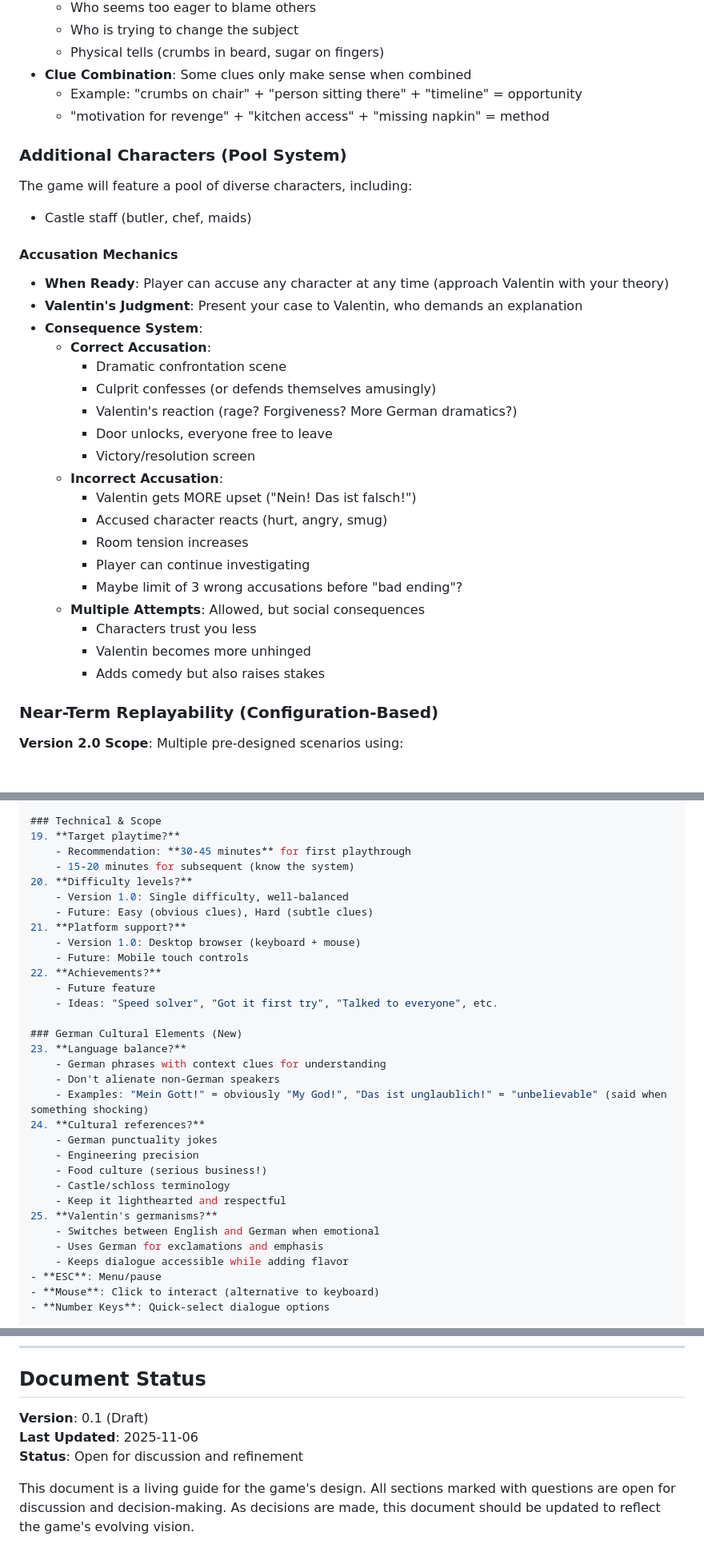
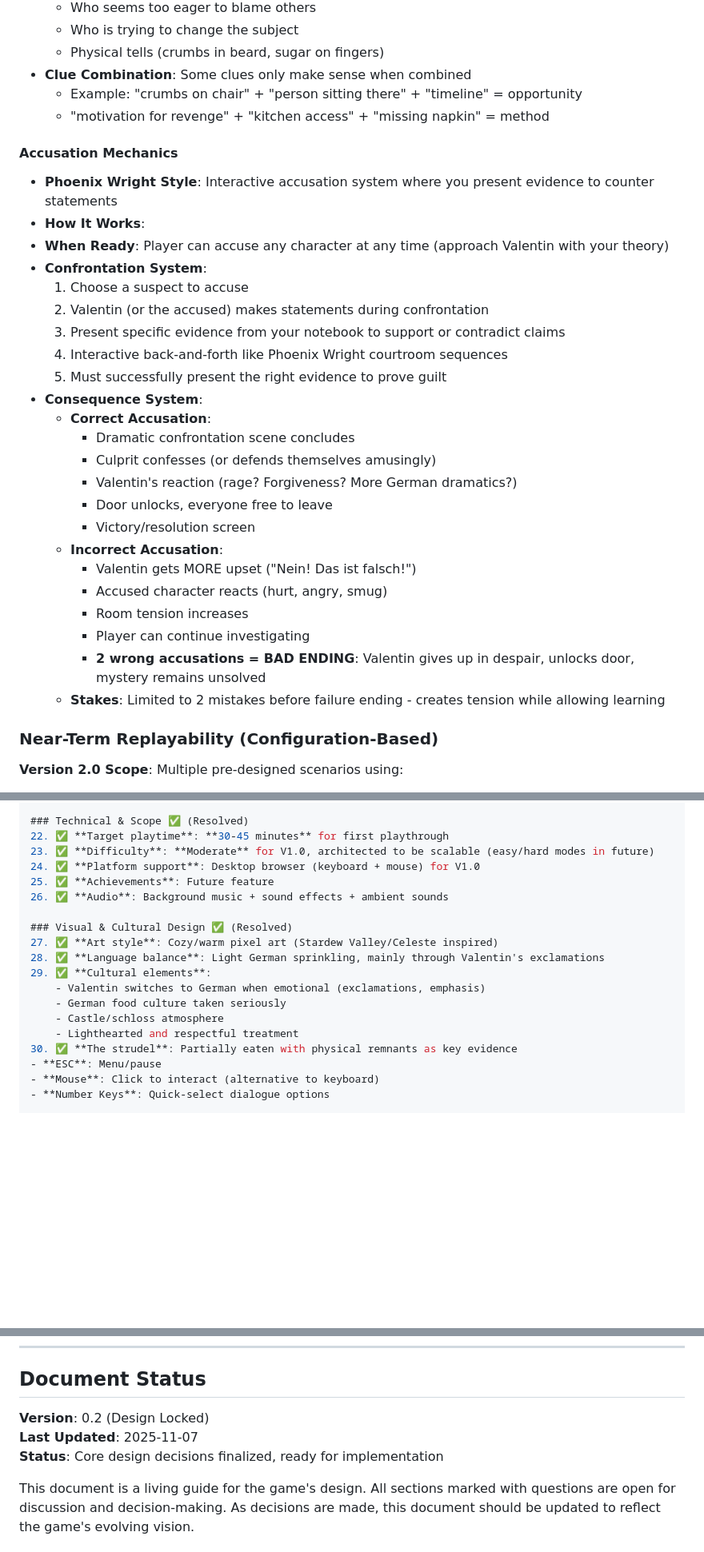
Before and after one commit to Conrad2134/game-off-2025-waves, a Markdown page: GAME_INFO.md, 3 parts joined by grey strips. Shown at 80% size. GitHub-like rendering; blank space fills up the shorter version.

```diff
--- a/GAME_INFO.md
+++ b/GAME_INFO.md
@@ -123,15 +136,19 @@ You're trapped in Valentin's library/study with several other guests. The doors
 - **Clue Combination**: Some clues only make sense when combined
   - Example: "crumbs on chair" + "person sitting there" + "timeline" = opportunity
   - "motivation for revenge" + "kitchen access" + "missing napkin" = method
-### Additional Characters (Pool System)
-The game will feature a pool of diverse characters, including:
-- Castle staff (butler, chef, maids)
 #### Accusation Mechanics
+- **Phoenix Wright Style**: Interactive accusation system where you present evidence to counter statements
+- **How It Works**:
 - **When Ready**: Player can accuse any character at any time (approach Valentin with your theory)
-- **Valentin's Judgment**: Present your case to Valentin, who demands an explanation
+- **Confrontation System**:
+  1. Choose a suspect to accuse
+  2. Valentin (or the accused) makes statements during confrontation
+  3. Present specific evidence from your notebook to support or contradict claims
+  4. Interactive back-and-forth like Phoenix Wright courtroom sequences
+  5. Must successfully present the right evidence to prove guilt
 - **Consequence System**:
   - **Correct Accusation**:
-    - Dramatic confrontation scene
+    - Dramatic confrontation scene concludes
     - Culprit confesses (or defends themselves amusingly)
     - Valentin's reaction (rage? Forgiveness? More German dramatics?)
     - Door unlocks, everyone free to leave
@@ -141,11 +158,8 @@ The game will feature a pool of diverse characters, including:
     - Accused character reacts (hurt, angry, smug)
     - Room tension increases
     - Player can continue investigating
-    - Maybe limit of 3 wrong accusations before "bad ending"?
-  - **Multiple Attempts**: Allowed, but social consequences
-    - Characters trust you less
-    - Valentin becomes more unhinged
-    - Adds comedy but also raises stakes
+    - **2 wrong accusations = BAD ENDING**: Valentin gives up in despair, unlocks door, mystery remains unsolved
+  - **Stakes**: Limited to 2 mistakes before failure ending - creates tension while allowing learning
 
 ### Near-Term Replayability (Configuration-Based)
 **Version 2.0 Scope**: Multiple pre-designed scenarios using:
@@ -441,33 +451,20 @@ ConclusionScene     → Mystery resolution, door unlocks (or doesn't), ending
 
-### Technical & Scope
-19. **Target playtime?**
-    - Recommendation: **30-45 minutes** for first playthrough
-    - 15-20 minutes for subsequent (know the system)
-20. **Difficulty levels?**
-    - Version 1.0: Single difficulty, well-balanced
-    - Future: Easy (obvious clues), Hard (subtle clues)
-21. **Platform support?**
-    - Version 1.0: Desktop browser (keyboard + mouse)
-    - Future: Mobile touch controls
-22. **Achievements?**
-    - Future feature
-    - Ideas: "Speed solver", "Got it first try", "Talked to everyone", etc.
+### Technical & Scope ✅ (Resolved)
+22. ✅ **Target playtime**: **30-45 minutes** for first playthrough
+23. ✅ **Difficulty**: **Moderate** for V1.0, architected to be scalable (easy/hard modes in future)
+24. ✅ **Platform support**: Desktop browser (keyboard + mouse) for V1.0
+25. ✅ **Achievements**: Future feature
+26. ✅ **Audio**: Background music + sound effects + ambient sounds
 
-### German Cultural Elements (New)
-23. **Language balance?**
-    - German phrases with context clues for understanding
-    - Don't alienate non-German speakers
-    - Examples: "Mein Gott!" = obviously "My God!", "Das ist unglaublich!" = "unbelievable" (said when something shocking)
-24. **Cultural references?**
-    - German punctuality jokes
-    - Engineering precision
-    - Food culture (serious business!)
-    - Castle/schloss terminology
-    - Keep it lighthearted and respectful
-25. **Valentin's germanisms?**
-    - Switches between English and German when emotional
-    - Uses German for exclamations and emphasis
-    - Keeps dialogue accessible while adding flavor
+### Visual & Cultural Design ✅ (Resolved)
+27. ✅ **Art style**: Cozy/warm pixel art (Stardew Valley/Celeste inspired)
+28. ✅ **Language balance**: Light German sprinkling, mainly through Valentin's exclamations
+29. ✅ **Cultural elements**:
+    - Valentin switches to German when emotional (exclamations, emphasis)
+    - German food culture taken seriously
+    - Castle/schloss atmosphere
+    - Lighthearted and respectful treatment
+30. ✅ **The strudel**: Partially eaten with physical remnants as key evidence
 - **ESC**: Menu/pause
 - **Mouse**: Click to interact (alternative to keyboard)
 - **Number Keys**: Quick-select dialogue options
@@ -683,9 +687,9 @@ ConclusionScene     → Mystery resolution, ending
 
 ## Document Status
 
-**Version**: 0.1 (Draft)
-**Last Updated**: 2025-11-06
-**Status**: Open for discussion and refinement
+**Version**: 0.2 (Design Locked)
+**Last Updated**: 2025-11-07
+**Status**: Core design decisions finalized, ready for implementation
 
 This document is a living guide for the game's design. All sections marked with questions are open for discussion and decision-making. As decisions are made, this document should be updated to reflect the game's evolving vision.
 
```
Also changed, not shown: other parts of GAME_INFO.md (+123 -107 lines).
